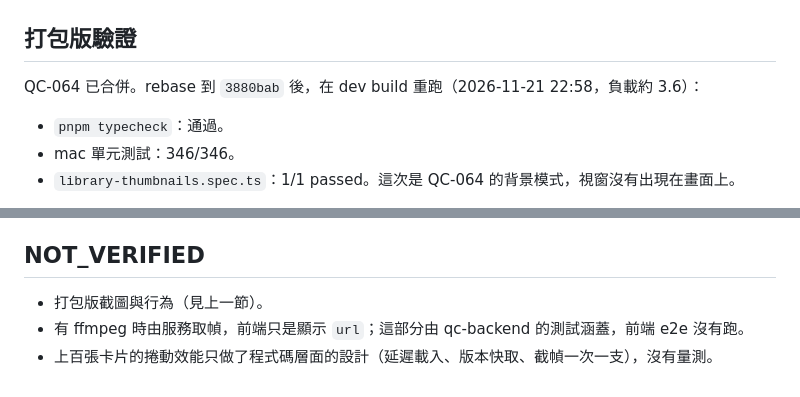
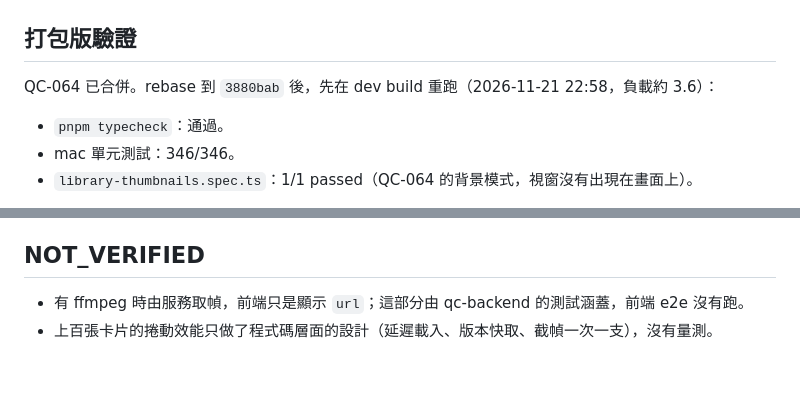
Before and after one commit to zhangqiu-ai/qiu-creator, a Markdown page: docs/evidence/qc061-library-thumbnails.md, 2 parts joined by grey strips. Rendered like a GitHub page.

```diff
--- a/docs/evidence/qc061-library-thumbnails.md
+++ b/docs/evidence/qc061-library-thumbnails.md
@@ -42,9 +42,9 @@
 
 ## 打包版驗證
 
-QC-064 已合併。rebase 到 `3880bab` 後，在 dev build 重跑（2026-11-21 22:58，負載約 3.6）：
+QC-064 已合併。rebase 到 `3880bab` 後，先在 dev build 重跑（2026-11-21 22:58，負載約 3.6）：
 
 - `pnpm typecheck`：通過。
 - mac 單元測試：346/346。
-- `library-thumbnails.spec.ts`：1/1 passed。這次是 QC-064 的背景模式，視窗沒有出現在畫面上。
+- `library-thumbnails.spec.ts`：1/1 passed（QC-064 的背景模式，視窗沒有出現在畫面上）。
 
@@ -65,6 +77,5 @@ QC-064 已合併。rebase 到 `3880bab` 後，在 dev build 重跑（2026-11-21
 
 ## NOT_VERIFIED
 
-- 打包版截圖與行為（見上一節）。
 - 有 ffmpeg 時由服務取幀，前端只是顯示 `url`；這部分由 qc-backend 的測試涵蓋，前端 e2e 沒有跑。
 - 上百張卡片的捲動效能只做了程式碼層面的設計（延遲載入、版本快取、截幀一次一支），沒有量測。
```
Also changed, not shown: other parts of docs/evidence/qc061-library-thumbnails.md (+13 -1 lines), docs/evidence/qc061-packaged-dark-grid.png (added), docs/evidence/qc061-packaged-en-grid.png (added), docs/evidence/qc061-packaged-zh-Hant-1-grid.png (added), docs/evidence/qc061-packaged-zh-Hant-2-missing.png (added).
